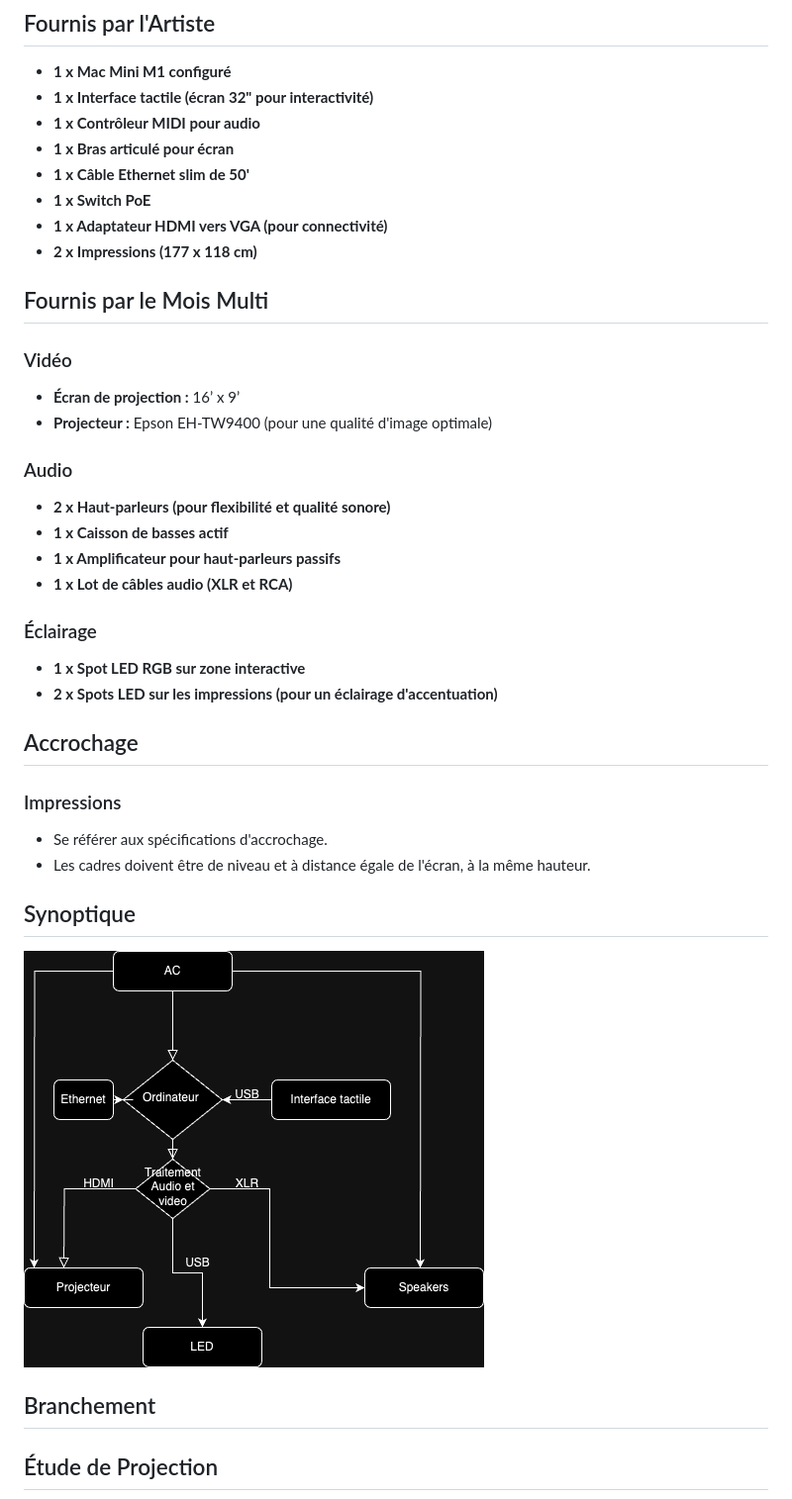
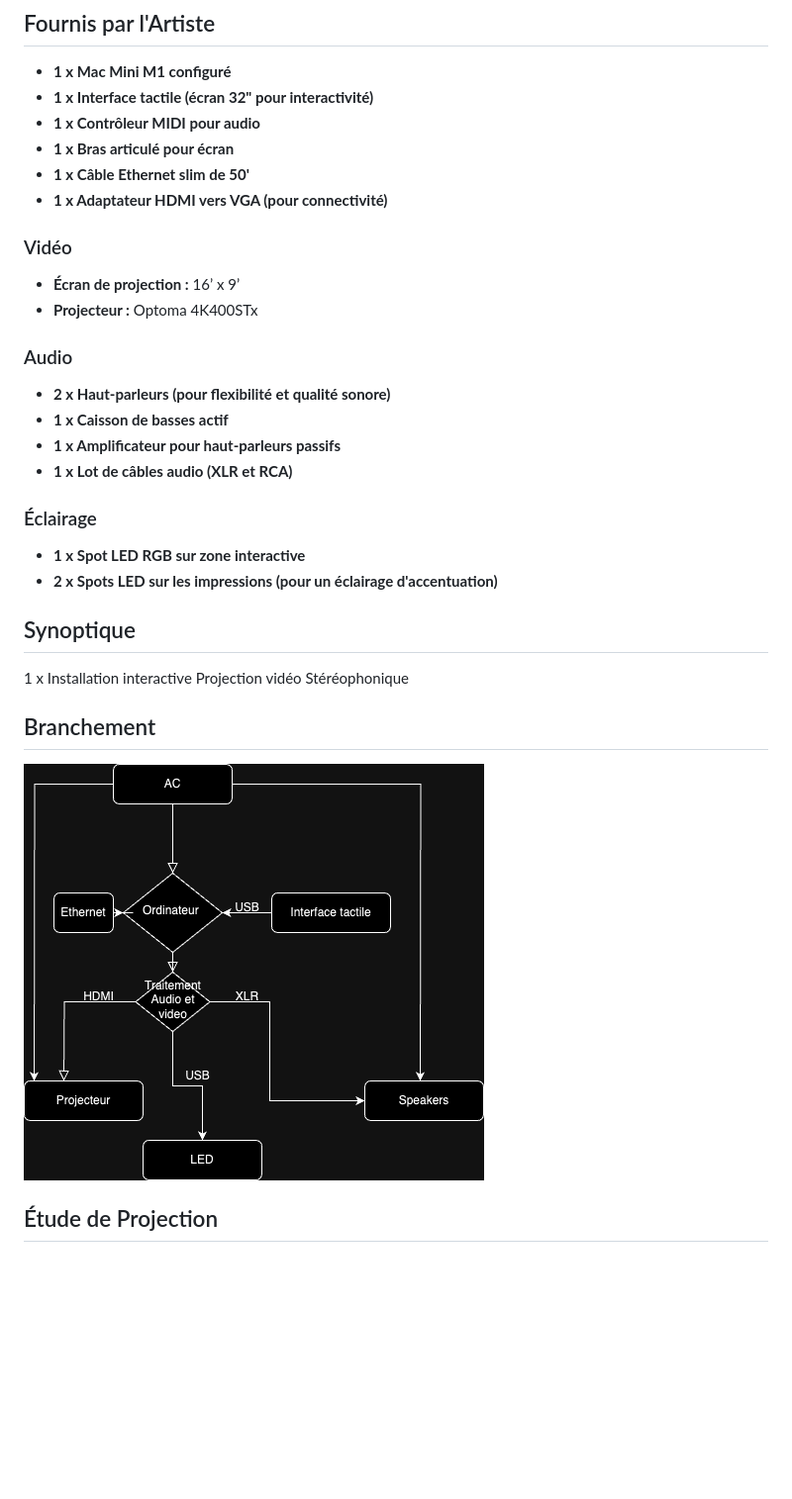
Before and after one commit to TristanKhadka11/EF-3, a Markdown page: README.md, the part around one of its changes. Shown at 99% size. Rendered like a GitHub page; blank space fills up the shorter version.

```diff
--- a/README.md
+++ b/README.md
@@ -75,15 +75,11 @@ graph TD
 - **1 x Contrôleur MIDI pour audio**
 - **1 x Bras articulé pour écran**
 - **1 x Câble Ethernet slim de 50'**
-- **1 x Switch PoE**
 - **1 x Adaptateur HDMI vers VGA (pour connectivité)**
-- **2 x Impressions (177 x 118 cm)**
-
-## Fournis par le Mois Multi
 
 ### Vidéo
 - **Écran de projection :** 16’ x 9’
-- **Projecteur :** Epson EH-TW9400 (pour une qualité d'image optimale)
+- **Projecteur :** Optoma 4K400STx
 
 ### Audio
 - **2 x Haut-parleurs (pour flexibilité et qualité sonore)**
@@ -95,15 +91,16 @@ graph TD
 - **1 x Spot LED RGB sur zone interactive**
 - **2 x Spots LED sur les impressions (pour un éclairage d'accentuation)**
 
-## Accrochage
-### Impressions
-- Se référer aux spécifications d'accrochage.
-- Les cadres doivent être de niveau et à distance égale de l'écran, à la même hauteur.
+
 
 ## Synoptique
-![Palette](medias/drawio.png)
+1 x Installation interactive
+Projection vidéo
+Stéréophonique
 
 ## Branchement
+
+![Palette](medias/drawio.png)
 
 
 ## Étude de Projection
```
Also changed, not shown: other parts of README.md (+2 -0 lines).
